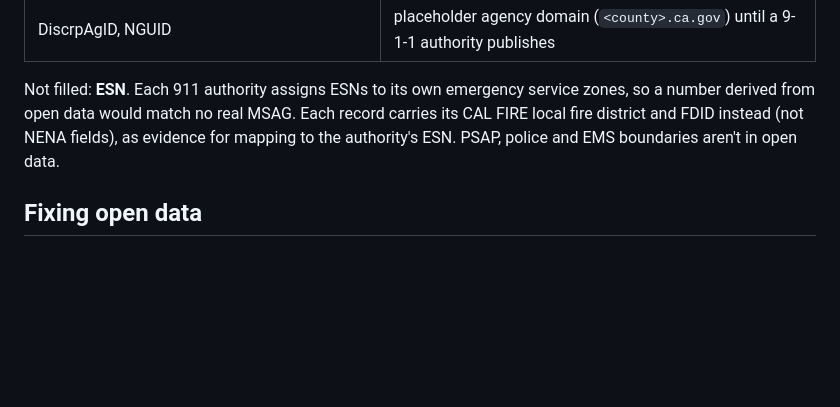
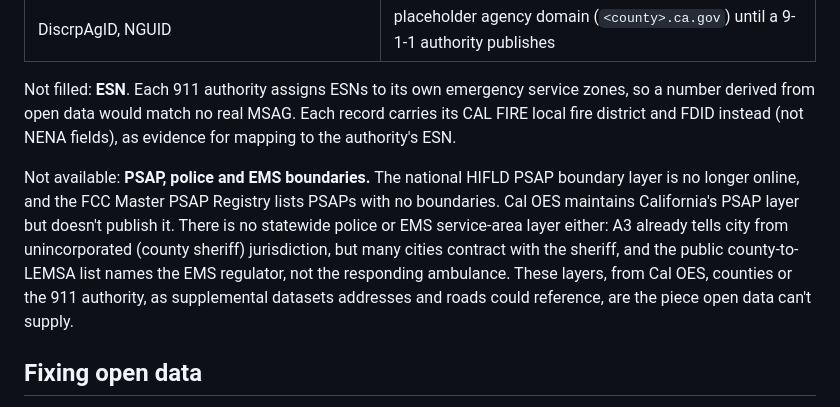
Before and after one commit to COF-RyLopez/ng911-pipeline, a Markdown page: README.md, the part around the change. GitHub-like rendering; blank space fills up the shorter version.

Commit message:
Document the PSAP, police and EMS boundary gaps (#68)
* Document the PSAP gap: no open boundary source for California

Co-Authored-By: Claude Opus 5.5 <noreply@anthropic.com>
Claude-Session: https://claude.ai/code/session_01441HCvwTBCTp9dFkR9fspW

* Document the police and EMS boundary gaps too

Co-Authored-By: Claude Opus 5.5 <noreply@anthropic.com>
Claude-Session: https://claude.ai/code/session_01441HCvwTBCTp9dFkR9fspW

---------

Co-authored-by: Claude <noreply@anthropic.com>

```diff
--- a/README.md
+++ b/README.md
@@ -68,8 +68,15 @@ LIMIT 10;
 
 Not filled: **ESN**. Each 911 authority assigns ESNs to its own emergency service zones, so a number derived
 from open data would match no real MSAG. Each record carries its CAL FIRE local fire district and FDID
-instead (not NENA fields), as evidence for mapping to the authority's ESN. PSAP, police and EMS boundaries
-aren't in open data.
+instead (not NENA fields), as evidence for mapping to the authority's ESN.
+
+Not available: **PSAP, police and EMS boundaries.** The national HIFLD PSAP boundary layer is no longer
+online, and the FCC Master PSAP Registry lists PSAPs with no boundaries. Cal OES maintains California's PSAP
+layer but doesn't publish it. There is no statewide police or EMS service-area layer either: A3 already
+tells city from unincorporated (county sheriff) jurisdiction, but many cities contract with the sheriff, and
+the public county-to-LEMSA list names the EMS regulator, not the responding ambulance. These layers, from Cal
+OES, counties or the 911 authority, as supplemental datasets addresses and roads could reference, are the
+piece open data can't supply.
 
 ## Fixing open data
 
```
Also changed, not shown: AGENTS.md (+2 -0 lines).
